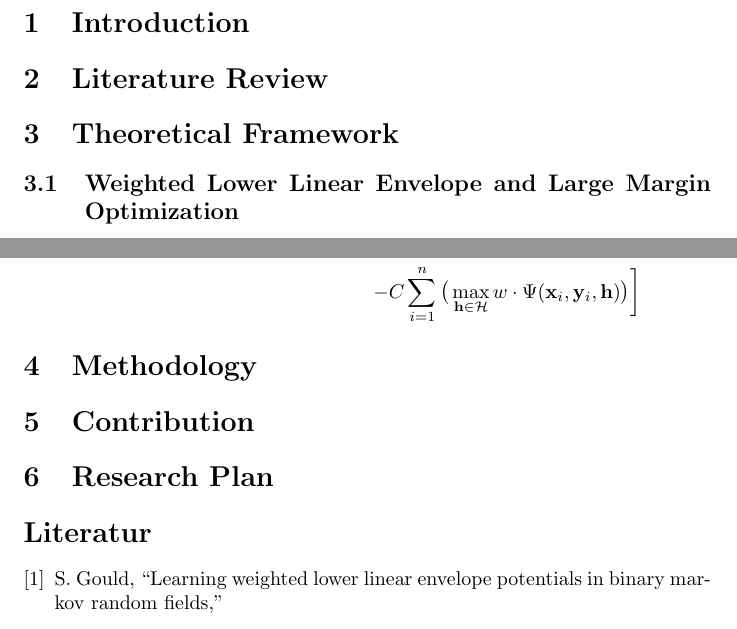
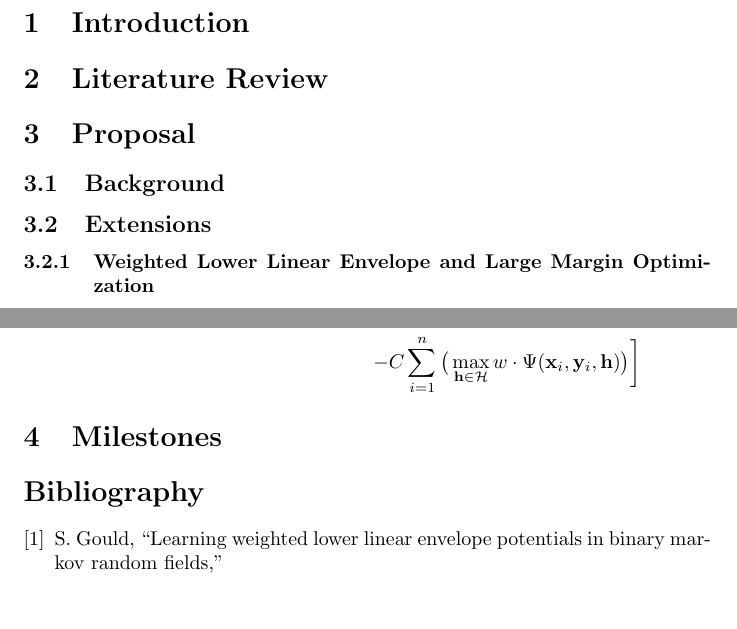
Before and after one commit to spacegoing/proposalDraft, a LaTeX document (draft.tex): two parts of pages 1 and 3 of 3, joined at a grey line, cut so that both start at the same text. Compiled offline with pdfLaTeX.

Commit message:
build skeleton

```diff
--- a/draft.tex
+++ b/draft.tex
@@ -31,9 +31,12 @@
 
 	\section{Literature Review}
 
-	\section{Theoretical Framework}
+	\section{Proposal}
 
-	\subsection{Weighted Lower Linear Envelope and Large Margin Optimization}
+	\subsection{Background}
+
+	\subsection{Extensions}
+	\subsubsection{Weighted Lower Linear Envelope and Large Margin Optimization}
 	Suppose we have a binary MRFs $\mathbf{y}=\{y_1,\dots,y_n\}$, $y_i\in\{0,1\}$. A higher-order potential $\psi_c^H(\mathbf{y}_c)$ is an arbitrary function defined on cliques $\mathbf{y}_c=\{y_i : i\in c\}$ where $c\subseteq\{1,\dots,n\}$. Gould\cite{gouldlearning} proposed it with a weighted lower linear envelope potential expression
 	\begin{align}
 		\psi_c^H(\mathbf{y}_c) \triangleq \min_{k=1,\dots,K}\bigg\{a_kW_c(\mathbf{y}_c)+b_k\bigg\}
@@ -110,14 +113,9 @@
 	-C\sum_{i=1}^{n}\big(\max_{\mathbf{h} \in \mathcal{H}} w \cdot \Psi(\mathbf{x}_i,\mathbf{y}_i,\mathbf{h})\big)\bigg]
 	\end{align*}
 
+	\section{Milestones}
 
-	\section{Methodology}
-
-	\section{Contribution}
-
-	\section{Research Plan}
-
-
+	\renewcommand\refname{Bibliography}
 	\bibliographystyle{ieeetr}
 	\bibliography{draft}
 \end{document}
```
Also changed, not shown: draft.pdf (deleted), draft.tex (2 more changed lines), 1 other file.
